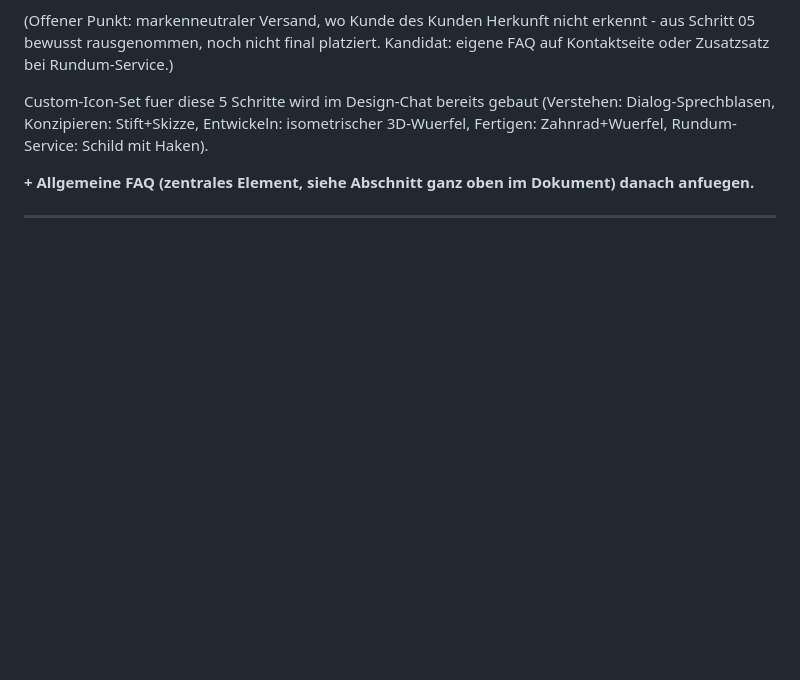
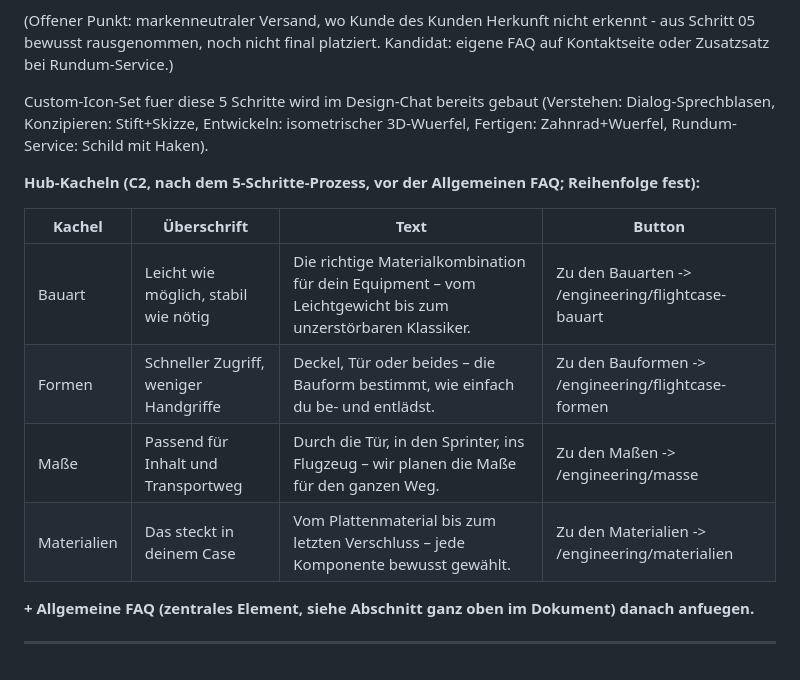
Before and after one commit to Jaschadontpanic/dp-case-prototyp, a Markdown page: content/engineering/index.md, the part around one of its changes. GitHub-like rendering; blank space fills up the shorter version.

Commit message:
content: Hub-Kacheln Engineering-Hauptseite (C2)
Co-Authored-By: Claude Opus 5.5 <noreply@anthropic.com>
Claude-Session: https://claude.ai/code/session_011dVWW69oAPcE7AuwsDzndu

```diff
--- a/content/engineering/index.md
+++ b/content/engineering/index.md
@@ -57,6 +57,15 @@ Custom-Icon-Set fuer diese 5 Schritte wird im Design-Chat bereits gebaut (Verste
 Dialog-Sprechblasen, Konzipieren: Stift+Skizze, Entwickeln: isometrischer 3D-Wuerfel,
 Fertigen: Zahnrad+Wuerfel, Rundum-Service: Schild mit Haken).
 
+**Hub-Kacheln (C2, nach dem 5-Schritte-Prozess, vor der Allgemeinen FAQ; Reihenfolge fest):**
+
+| Kachel | Überschrift | Text | Button |
+|---|---|---|---|
+| Bauart | Leicht wie möglich, stabil wie nötig | Die richtige Materialkombination für dein Equipment – vom Leichtgewicht bis zum unzerstörbaren Klassiker. | Zu den Bauarten -> /engineering/flightcase-bauart |
+| Formen | Schneller Zugriff, weniger Handgriffe | Deckel, Tür oder beides – die Bauform bestimmt, wie einfach du be- und entlädst. | Zu den Bauformen -> /engineering/flightcase-formen |
+| Maße | Passend für Inhalt und Transportweg | Durch die Tür, in den Sprinter, ins Flugzeug – wir planen die Maße für den ganzen Weg. | Zu den Maßen -> /engineering/masse |
+| Materialien | Das steckt in deinem Case | Vom Plattenmaterial bis zum letzten Verschluss – jede Komponente bewusst gewählt. | Zu den Materialien -> /engineering/materialien |
+
 **+ Allgemeine FAQ (zentrales Element, siehe Abschnitt ganz oben im Dokument) danach anfuegen.**
 
 ---
```
Also changed, not shown: other parts of content/engineering/index.md (+1 -1 lines), docs/changelog.md (+4 -0 lines), docs/open-decisions.md (+1 -1 lines).
